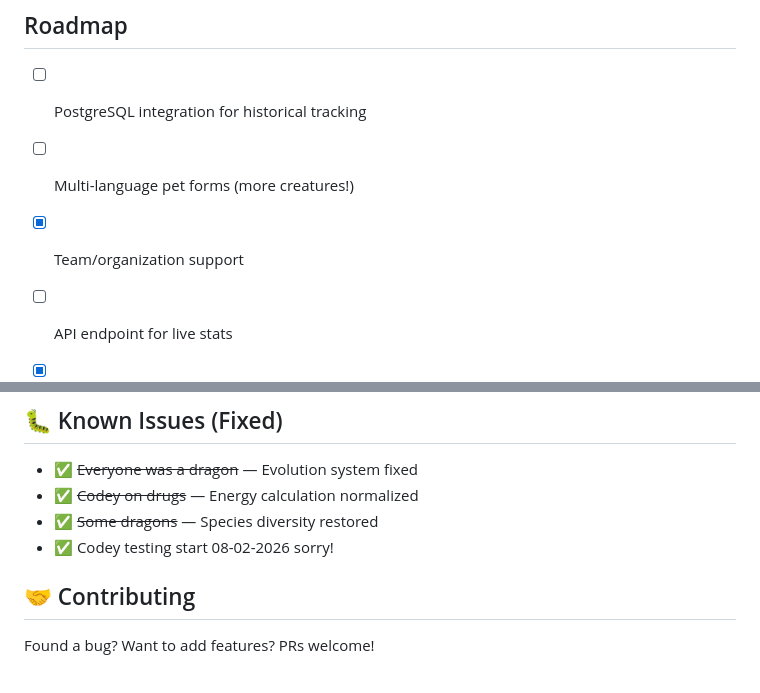
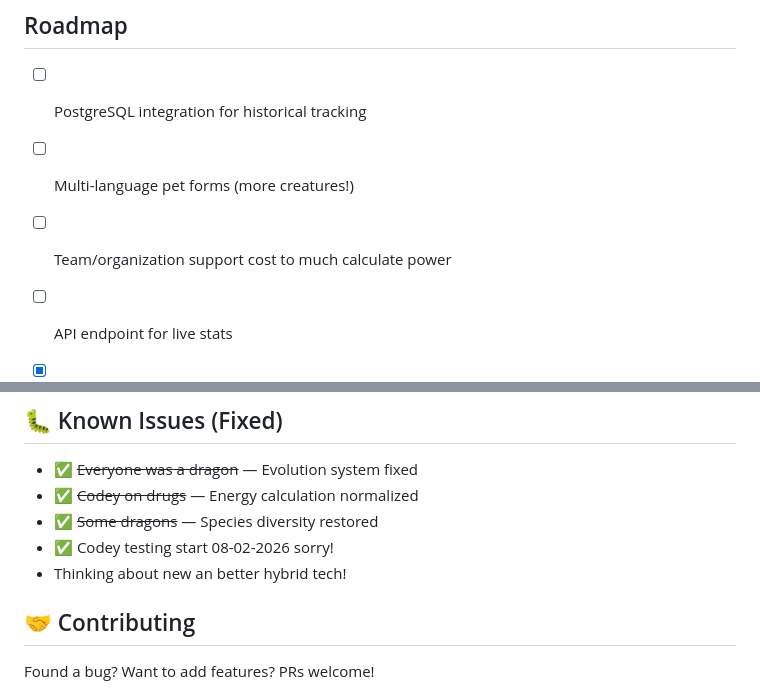
Before and after one commit to VolkanSah/Codey, a Markdown page: README.md, 2 parts joined by grey strips. Drawn GitHub-style.

```diff
--- a/README.md
+++ b/README.md
@@ -235,7 +235,7 @@ Unlock special badges for major milestones:
 
 - [ ] PostgreSQL integration for historical tracking
 - [ ] Multi-language pet forms (more creatures!)
-- [x] Team/organization support
+- [ ] Team/organization support cost to much calculate power
 - [ ] API endpoint for live stats
 - [x] More brutal judging algorithms (yes, really)
 - [x] Community leaderboards (compare your pain)
@@ -247,6 +247,7 @@ Unlock special badges for major milestones:
 - ✅ ~~Codey on drugs~~ — Energy calculation normalized
 - ✅ ~~Some dragons~~ — Species diversity restored
 - ✅ Codey testing start 08-02-2026 sorry!
+- Thinking about new an better hybrid tech!
 
 
 
```
